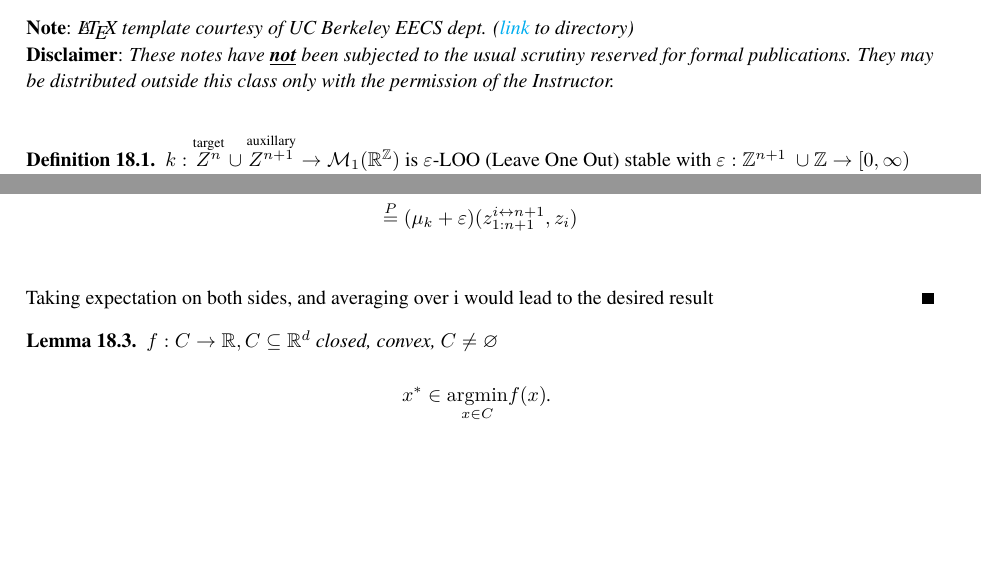
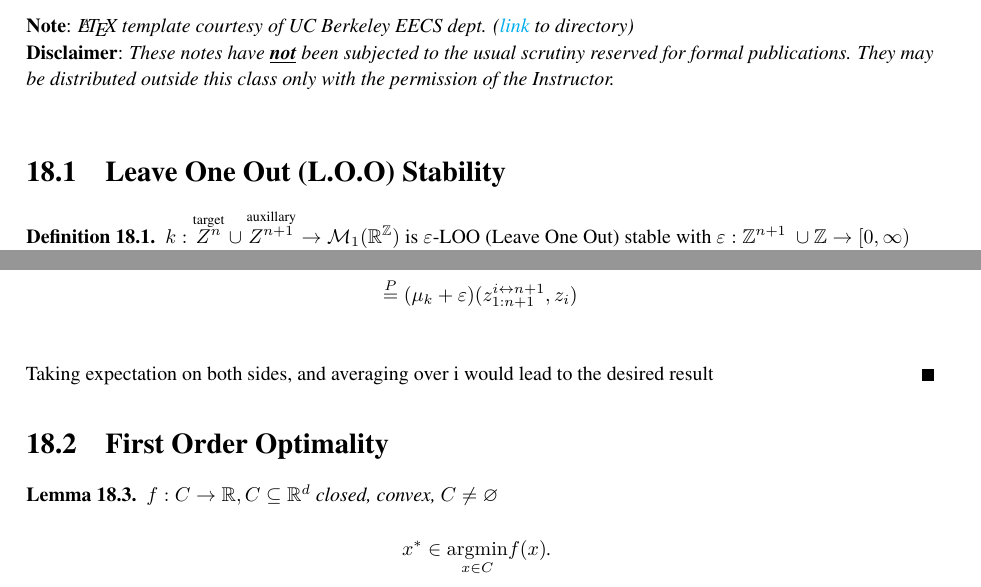
Before and after one commit to Szepi/cmput-654-fa23-lec-mltheory, a LaTeX document (lec18.tex): two parts of page 2 of 6, joined at a grey line, cut so that both start at the same text, the shorter picture padded with empty space. Compiled offline with pdfLaTeX.

Commit message:
Update lec18.tex
Adding sections for more readability

```diff
--- a/lec18.tex
+++ b/lec18.tex
@@ -105,6 +105,7 @@
 % macros follow.
 %**** IN GENERAL, BE BRIEF. LONG SCRIBE NOTES, NO MATTER HOW WELL WRITTEN,
 %**** ARE NEVER READ BY ANYBODY.
+\section{Leave One Out (L.O.O) Stability}
 
 \begin{definition}
 $k: \overset{\text{target}}{Z^n} \cup \overset{\text{auxillary}}{Z^{n+1}} \rightarrow \mathcal{M}_1(\mathbb{R}^{\mathbb{Z}}) \text{ is $\epsilon$-LOO (Leave One Out) stable with $\epsilon:\mathbb{Z}^{n+1}$ } \cup \mathbb{Z} \rightarrow [0, \infty) \\ \text{ if } \hspace{0.1cm} \forall z_{1:n+1} \in Z^{n+1} \mu_k(z_{1:n}, z_{n+1} ) \le \mu_k(z_{1:n+1}, z_{n+1}) + \epsilon(z_{1:n+1}, z_{n+1})$
@@ -133,7 +134,7 @@ z_{1:n+1}^{i \leftrightarrow n+1} &= (z_1,,,,z_{i-1},z_{n+1},....z_i) \\
 Taking expectation on both sides, and averaging over i would lead to the desired result
 \end{proof}
 
-
+\section{First Order Optimality}
 \begin{lemma}
 
 $f : C \rightarrow \mathbb{R}, C \subseteq \mathbb{R}^{d}$ closed, convex, $C \neq \varnothing$
```
